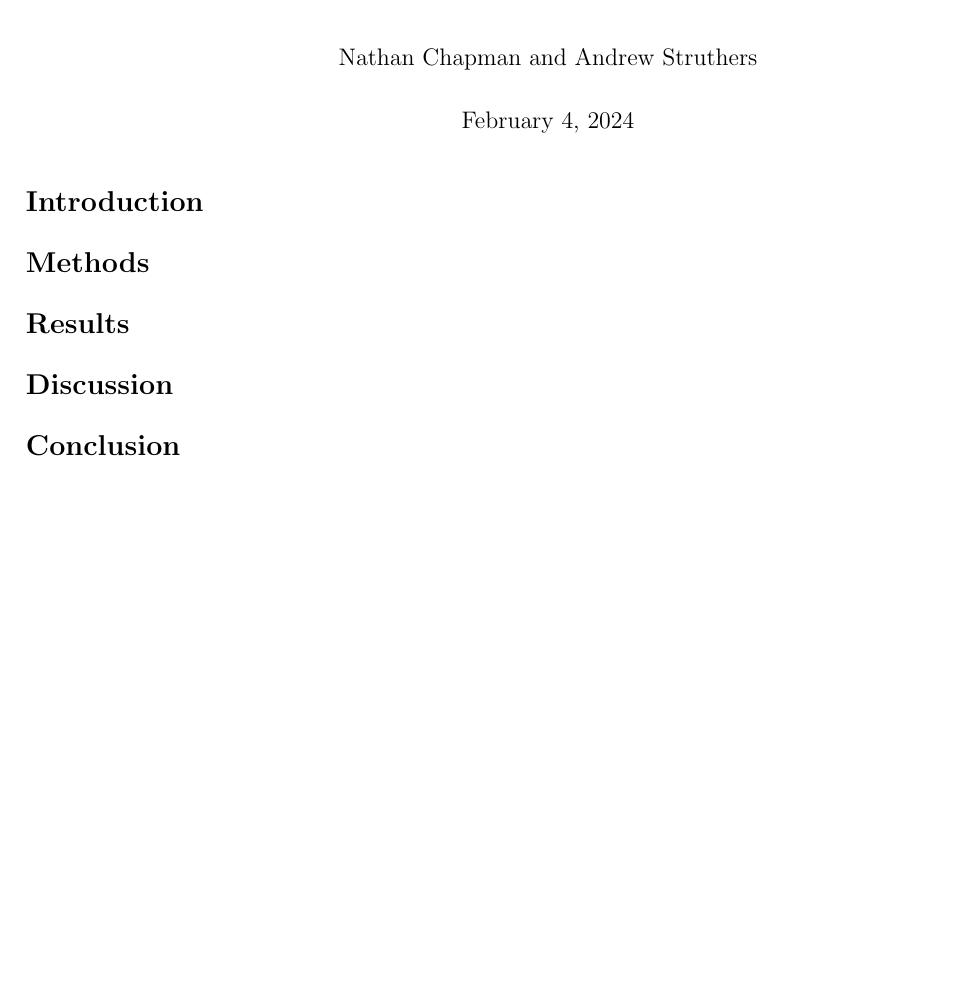
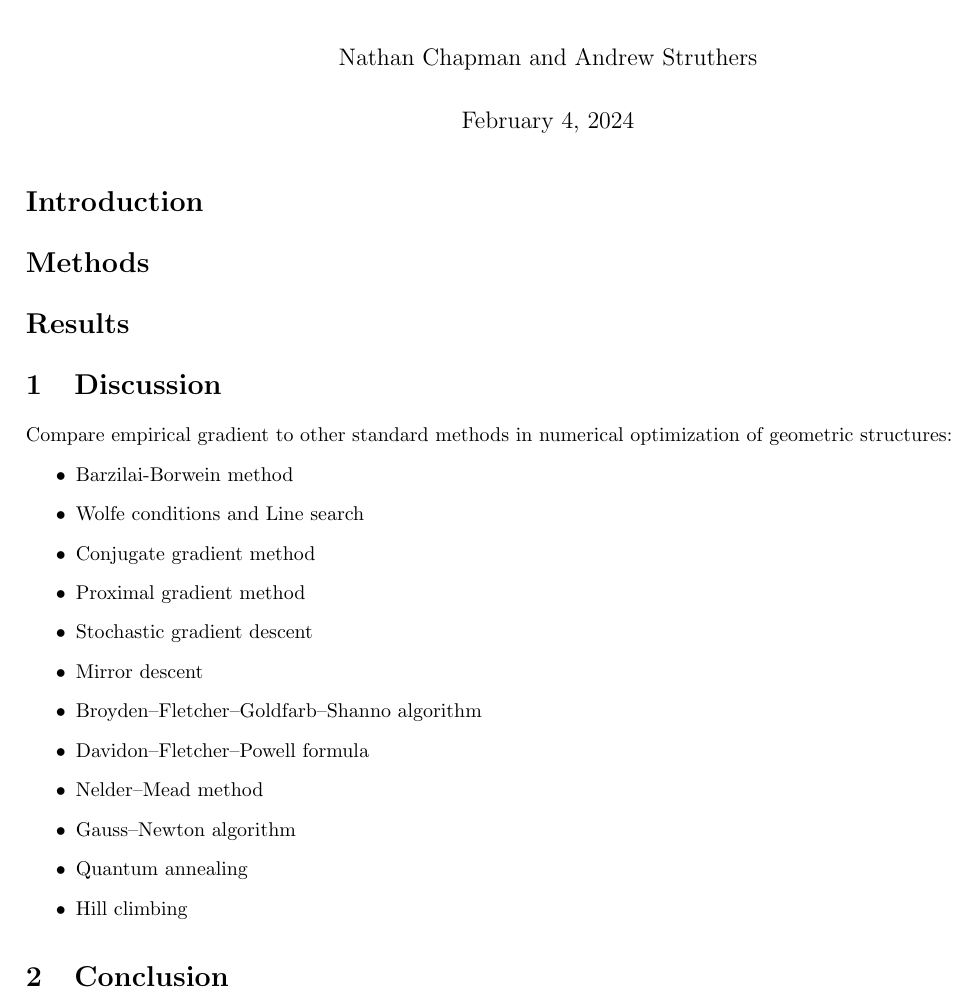
Before and after one commit to NonDairyNeutrino/scientific_computing, a LaTeX document (projects/prng/report/report.tex): part of the page, cut so that both start at the same text, the shorter picture padded with empty space. Compiled offline with pdfLaTeX.

Commit message:
add list of topics related to gradient descent

```diff
--- a/projects/prng/report/report.tex
+++ b/projects/prng/report/report.tex
@@ -33,8 +33,23 @@ sorting=ynt
 
     \section*{Results}
 
-    \section*{Discussion}
+    \section{Discussion}
+        Compare empirical gradient to other standard methods in numerical optimization of geometric structures:
+        \begin{itemize}
+            \item Barzilai-Borwein method
+            \item Wolfe conditions and Line search
+            \item Conjugate gradient method
+            \item Proximal gradient method
+            \item Stochastic gradient descent
+            \item Mirror descent
+            \item Broyden–Fletcher–Goldfarb–Shanno algorithm
+            \item Davidon–Fletcher–Powell formula
+            \item Nelder–Mead method
+            \item Gauss–Newton algorithm
+            \item Quantum annealing
+            \item Hill climbing
+        \end{itemize}
 
-    \section*{Conclusion}
+    \section{Conclusion}
 
 \end{document}
```
